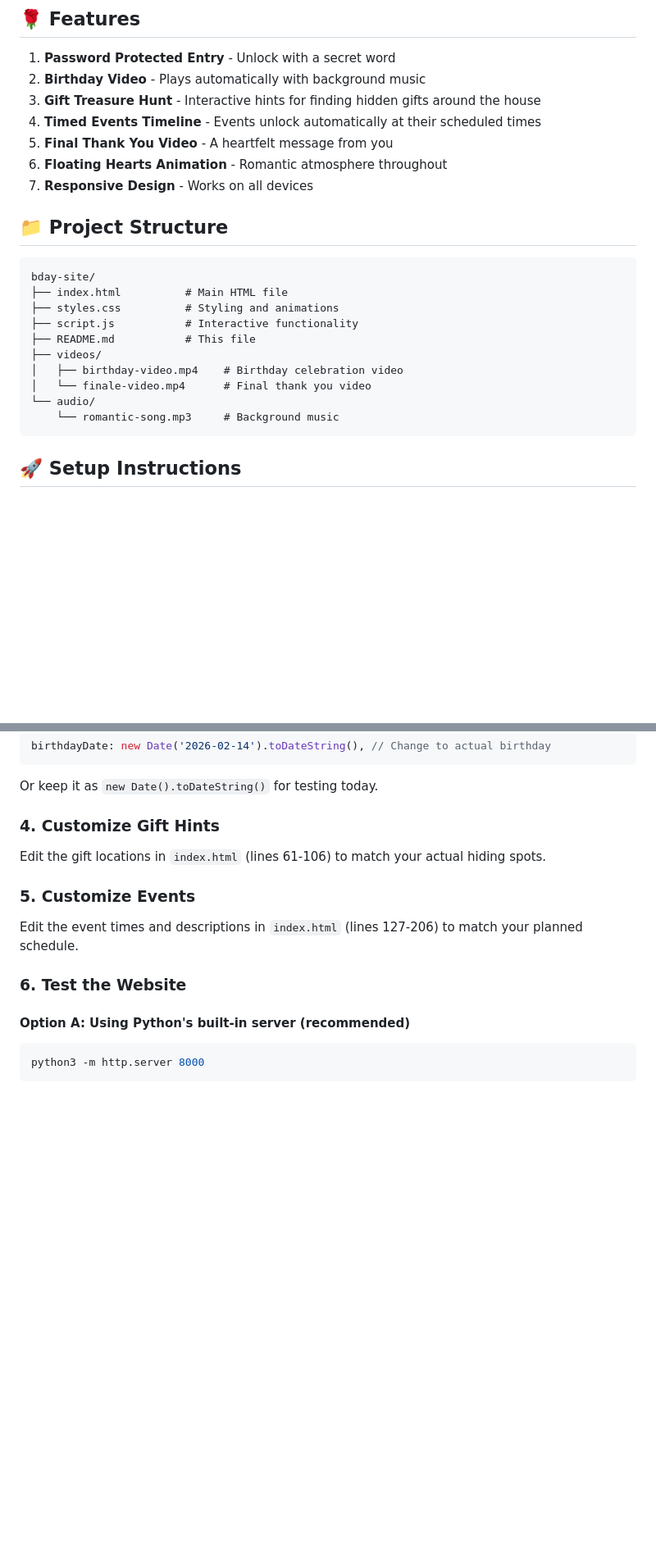
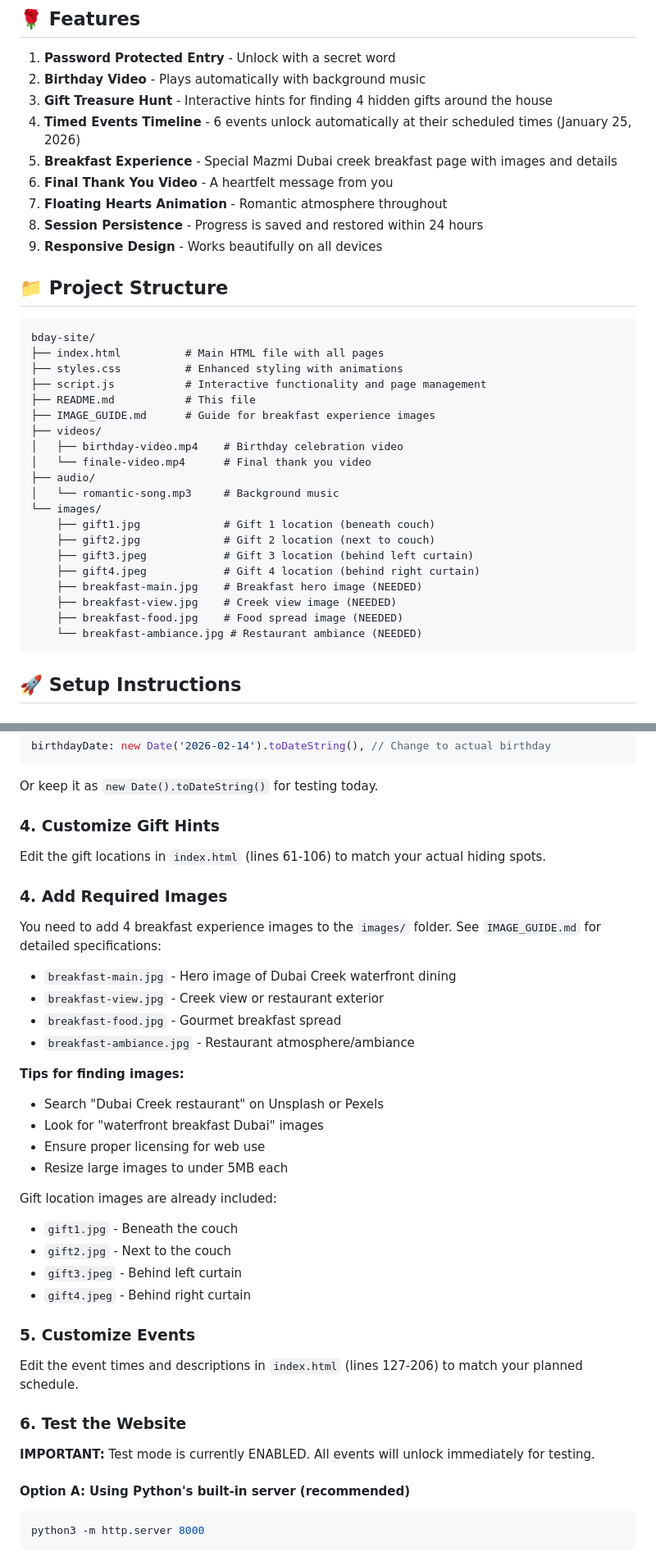
Before and after one commit to aakram9393/bday-site, a Markdown page: README.md, 2 parts joined by grey strips. Shown at 82% size. GitHub-like rendering; blank space fills up the shorter version.

Commit message:
Update README with breakfast images info and event schedule

````diff
--- a/README.md
+++ b/README.md
@@ -6,25 +6,37 @@ A romantic, interactive birthday website with password protection, videos, treas
 
 1. **Password Protected Entry** - Unlock with a secret word
 2. **Birthday Video** - Plays automatically with background music
-3. **Gift Treasure Hunt** - Interactive hints for finding hidden gifts around the house
-4. **Timed Events Timeline** - Events unlock automatically at their scheduled times
-5. **Final Thank You Video** - A heartfelt message from you
-6. **Floating Hearts Animation** - Romantic atmosphere throughout
-7. **Responsive Design** - Works on all devices
+3. **Gift Treasure Hunt** - Interactive hints for finding 4 hidden gifts around the house
+4. **Timed Events Timeline** - 6 events unlock automatically at their scheduled times (January 25, 2026)
+5. **Breakfast Experience** - Special Mazmi Dubai creek breakfast page with images and details
+6. **Final Thank You Video** - A heartfelt message from you
+7. **Floating Hearts Animation** - Romantic atmosphere throughout
+8. **Session Persistence** - Progress is saved and restored within 24 hours
+9. **Responsive Design** - Works beautifully on all devices
 
 ## 📁 Project Structure
 
 ```
 bday-site/
-├── index.html          # Main HTML file
-├── styles.css          # Styling and animations
-├── script.js           # Interactive functionality
+├── index.html          # Main HTML file with all pages
+├── styles.css          # Enhanced styling with animations
+├── script.js           # Interactive functionality and page management
 ├── README.md           # This file
+├── IMAGE_GUIDE.md      # Guide for breakfast experience images
 ├── videos/
 │   ├── birthday-video.mp4    # Birthday celebration video
 │   └── finale-video.mp4      # Final thank you video
-└── audio/
-    └── romantic-song.mp3     # Background music
+├── audio/
+│   └── romantic-song.mp3     # Background music
+└── images/
+    ├── gift1.jpg             # Gift 1 location (beneath couch)
+    ├── gift2.jpg             # Gift 2 location (next to couch)
+    ├── gift3.jpeg            # Gift 3 location (behind left curtain)
+    ├── gift4.jpeg            # Gift 4 location (behind right curtain)
+    ├── breakfast-main.jpg    # Breakfast hero image (NEEDED)
+    ├── breakfast-view.jpg    # Creek view image (NEEDED)
+    ├── breakfast-food.jpg    # Food spread image (NEEDED)
+    └── breakfast-ambiance.jpg # Restaurant ambiance (NEEDED)
 ```
 
 ## 🚀 Setup Instructions
@@ -65,11 +77,34 @@ Or keep it as `new Date().toDateString()` for testing today.
 
 Edit the gift locations in `index.html` (lines 61-106) to match your actual hiding spots.
 
+### 4. Add Required Images
+
+You need to add 4 breakfast experience images to the `images/` folder. See `IMAGE_GUIDE.md` for detailed specifications:
+
+- `breakfast-main.jpg` - Hero image of Dubai Creek waterfront dining
+- `breakfast-view.jpg` - Creek view or restaurant exterior
+- `breakfast-food.jpg` - Gourmet breakfast spread
+- `breakfast-ambiance.jpg` - Restaurant atmosphere/ambiance
+
+**Tips for finding images:**
+- Search "Dubai Creek restaurant" on Unsplash or Pexels
+- Look for "waterfront breakfast Dubai" images
+- Ensure proper licensing for web use
+- Resize large images to under 5MB each
+
+Gift location images are already included:
+- `gift1.jpg` - Beneath the couch
+- `gift2.jpg` - Next to the couch
+- `gift3.jpeg` - Behind left curtain
+- `gift4.jpeg` - Behind right curtain
+
 ### 5. Customize Events
 
 Edit the event times and descriptions in `index.html` (lines 127-206) to match your planned schedule.
 
 ### 6. Test the Website
+
+**IMPORTANT:** Test mode is currently ENABLED. All events will unlock immediately for testing.
 
 #### Option A: Using Python's built-in server (recommended)
 ```bash
````
Also changed, not shown: other parts of README.md (+21 -7 lines).
